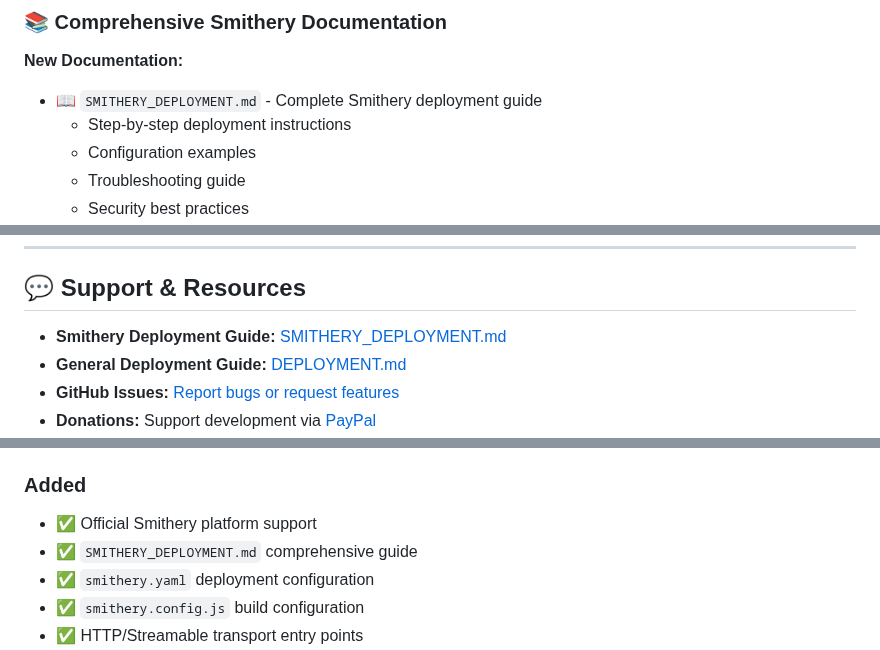
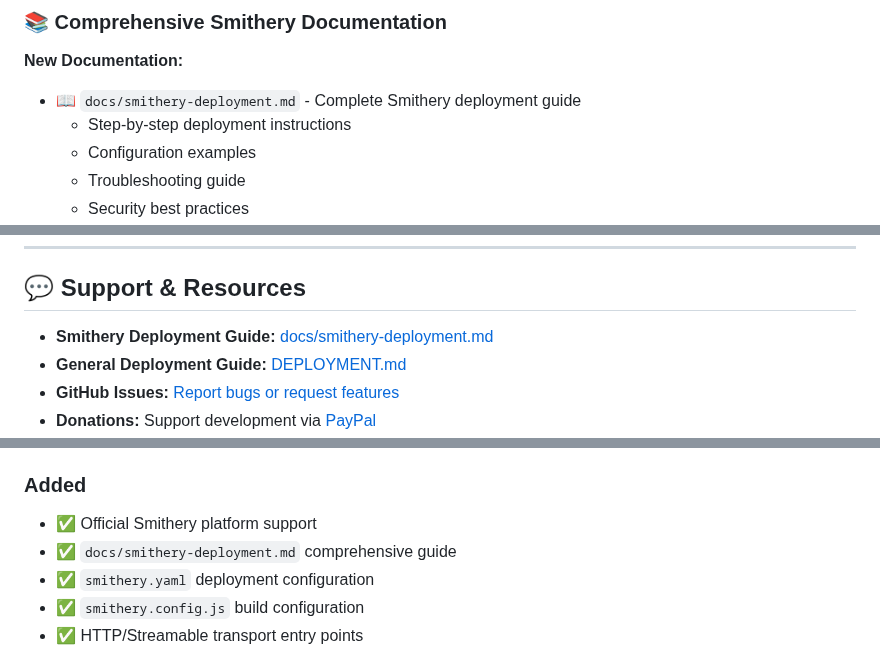
Before and after one commit to PuroDelphi/mcpFirebird, a Markdown page: RELEASE_NOTES_v2.5.1.md, 3 parts joined by grey strips. Drawn GitHub-style.

Commit message:
refactor: Move SMITHERY_DEPLOYMENT.md to docs/ folder
- Moved SMITHERY_DEPLOYMENT.md to docs/smithery-deployment.md
- Updated all references in RELEASE_NOTES_v2.5.1.md
- Maintains consistency with other documentation files
- All documentation now organized in docs/ folder

```diff
--- a/RELEASE_NOTES_v2.5.1.md
+++ b/RELEASE_NOTES_v2.5.1.md
@@ -78,7 +78,7 @@ USE_NATIVE_DRIVER=true
 ### 📚 Comprehensive Smithery Documentation
 
 **New Documentation:**
-- 📖 `SMITHERY_DEPLOYMENT.md` - Complete Smithery deployment guide
+- 📖 `docs/smithery-deployment.md` - Complete Smithery deployment guide
   - Step-by-step deployment instructions
   - Configuration examples
   - Troubleshooting guide
@@ -302,7 +302,7 @@ useNativeDriver: true
 
 ## 💬 Support & Resources
 
-- **Smithery Deployment Guide:** [SMITHERY_DEPLOYMENT.md](./SMITHERY_DEPLOYMENT.md)
+- **Smithery Deployment Guide:** [docs/smithery-deployment.md](./docs/smithery-deployment.md)
 - **General Deployment Guide:** [DEPLOYMENT.md](./DEPLOYMENT.md)
 - **GitHub Issues:** [Report bugs or request features](https://github.com/PuroDelphi/mcpFirebird/issues)
 - **Donations:** Support development via [PayPal](https://www.paypal.com/donate/?hosted_button_id=KBAUBYYDNHQNQ)
@@ -325,7 +325,7 @@ useNativeDriver: true
 
 ### Added
 - ✅ Official Smithery platform support
-- ✅ `SMITHERY_DEPLOYMENT.md` comprehensive guide
+- ✅ `docs/smithery-deployment.md` comprehensive guide
 - ✅ `smithery.yaml` deployment configuration
 - ✅ `smithery.config.js` build configuration
 - ✅ HTTP/Streamable transport entry points
```
Also changed, not shown: docs/smithery-deployment.md (renamed from SMITHERY_DEPLOYMENT.md).
